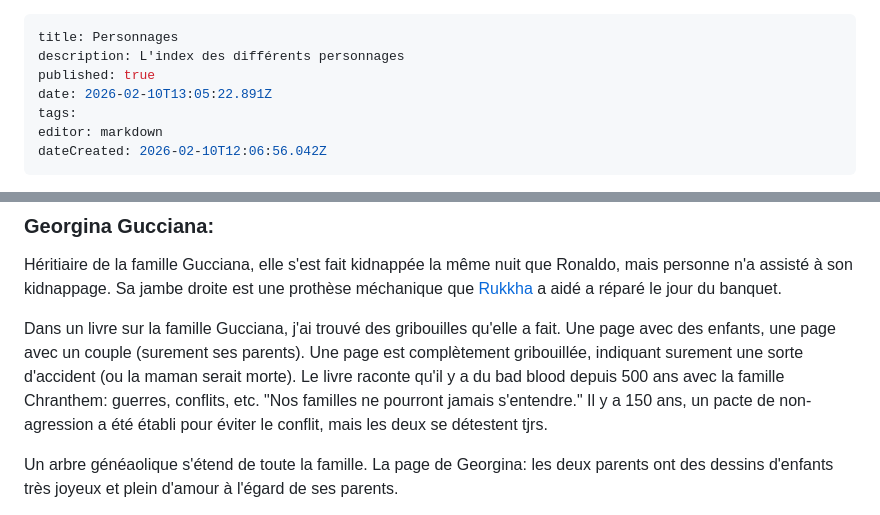
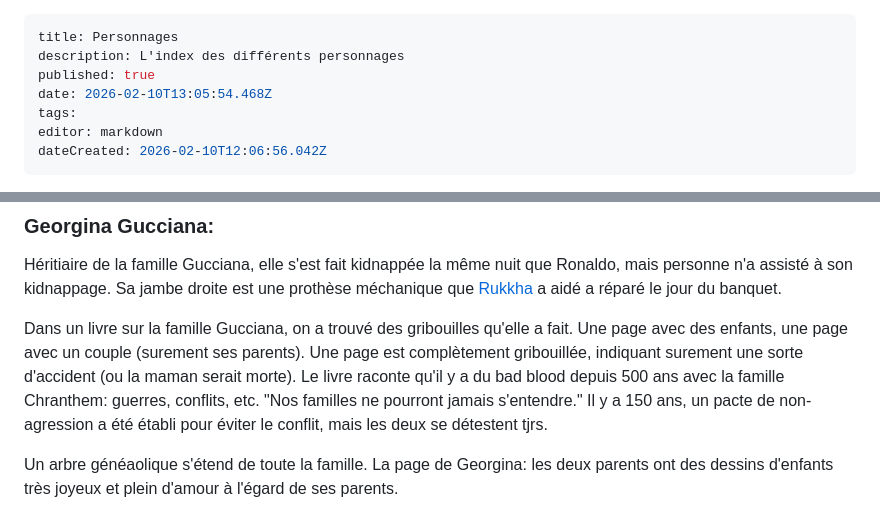
Before and after one commit to Lesuu/DnD-Wiki, a Markdown page: Campagne-Sirine/Personnages/Personnages.md, 2 parts joined by grey strips. GitHub-like rendering.

Commit message:
docs: update Personnages/Personnages

```diff
--- a/Campagne-Sirine/Personnages/Personnages.md
+++ b/Campagne-Sirine/Personnages/Personnages.md
@@ -2,7 +2,7 @@
 title: Personnages
 description: L'index des différents personnages
 published: true
-date: 2026-02-10T13:05:22.891Z
+date: 2026-02-10T13:05:54.468Z
 tags:
 editor: markdown
 dateCreated: 2026-02-10T12:06:56.042Z
@@ -32,7 +32,7 @@ Héritié de la famille Chrisanthem, il s'est fait kidnappé la veille de son ma
 ### Georgina Gucciana:
 Héritiaire de la famille Gucciana, elle s'est fait kidnappée la même nuit que Ronaldo, mais personne n'a assisté à son kidnappage. Sa jambe droite est une prothèse méchanique que [Rukkha](/Personnages/Rukkha) a aidé a réparé le jour du banquet.
 
-Dans un livre sur la famille Gucciana, j'ai trouvé des gribouilles qu'elle a fait. Une page avec des enfants, une page avec un couple (surement ses parents). Une page est complètement gribouillée, indiquant surement une sorte d'accident (ou la maman serait morte). Le livre raconte qu'il y a du bad blood depuis 500 ans avec la famille Chranthem: guerres, conflits, etc. "Nos familles ne pourront jamais s'entendre." Il y a 150 ans, un pacte de non-agression a été établi pour éviter le conflit, mais les deux se détestent tjrs.
+Dans un livre sur la famille Gucciana, on a trouvé des gribouilles qu'elle a fait. Une page avec des enfants, une page avec un couple (surement ses parents). Une page est complètement gribouillée, indiquant surement une sorte d'accident (ou la maman serait morte). Le livre raconte qu'il y a du bad blood depuis 500 ans avec la famille Chranthem: guerres, conflits, etc. "Nos familles ne pourront jamais s'entendre." Il y a 150 ans, un pacte de non-agression a été établi pour éviter le conflit, mais les deux se détestent tjrs.
 
 Un arbre généaolique s'étend de toute la famille. La page de Georgina: les deux parents ont des dessins d'enfants très joyeux et plein d'amour à l'égard de ses parents.
 
```
